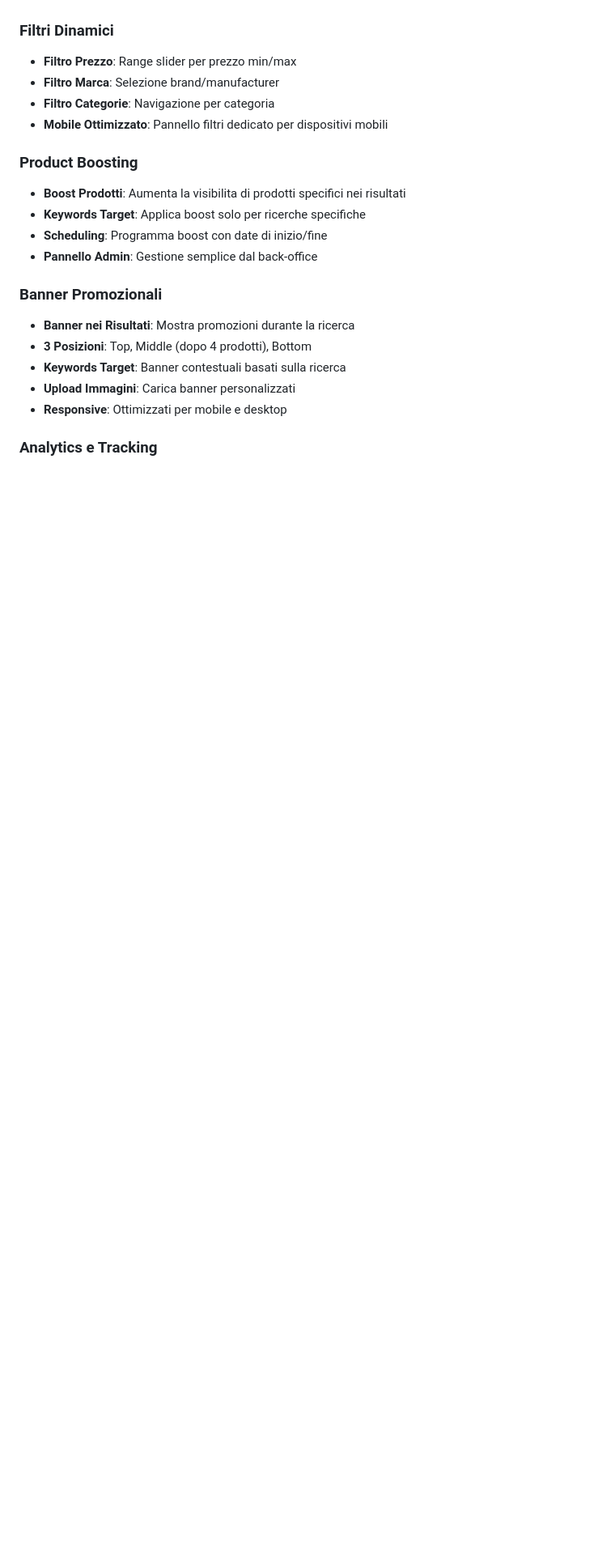
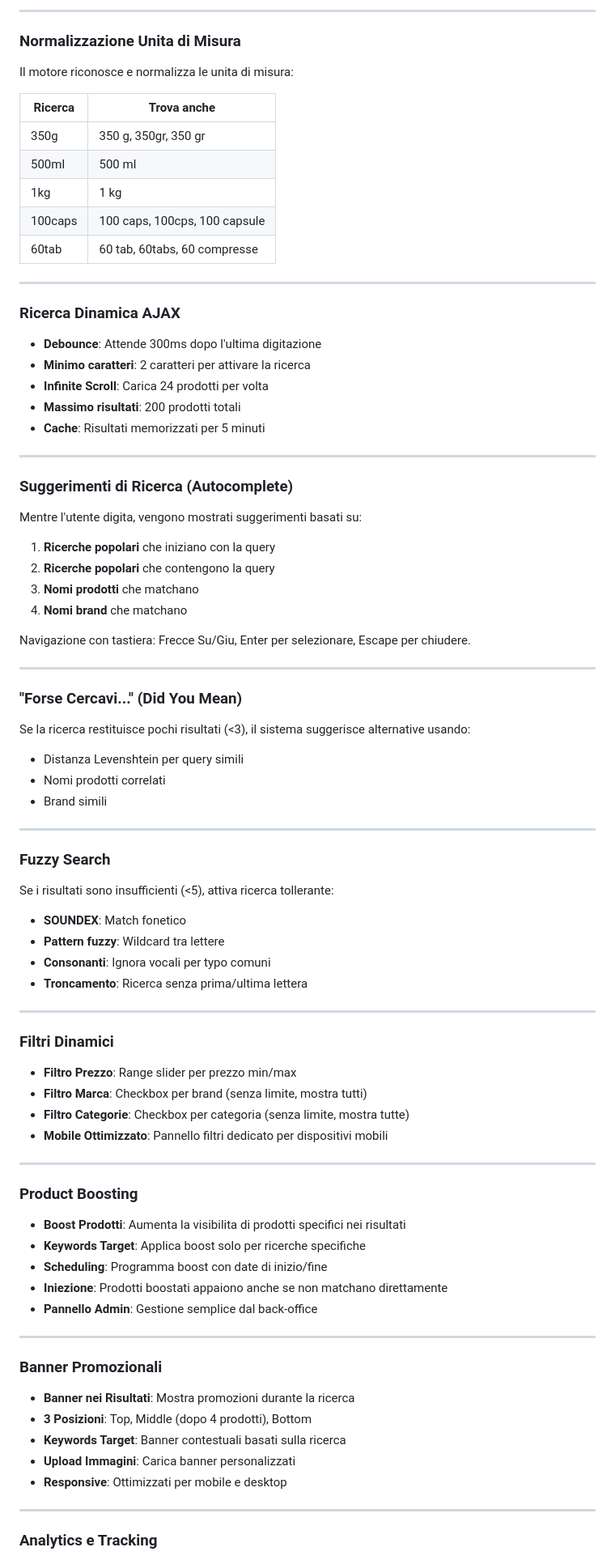
Before and after one commit to Michelepietrafesa12/smart-search-presta, a Markdown page: README.md, the part around one of its changes. Shown at 81% size. GitHub-like rendering; blank space fills up the shorter version.

```diff
--- a/README.md
+++ b/README.md
@@ -19,21 +75,88 @@ Un modulo PrestaShop avanzato che aggiunge una ricerca dinamica intelligente sim
+---
+
+### Normalizzazione Unita di Misura
+
+Il motore riconosce e normalizza le unita di misura:
+
+| Ricerca | Trova anche |
+|---------|-------------|
+| 350g | 350 g, 350gr, 350 gr |
+| 500ml | 500 ml |
+| 1kg | 1 kg |
+| 100caps | 100 caps, 100cps, 100 capsule |
+| 60tab | 60 tab, 60tabs, 60 compresse |
+
+---
+
+### Ricerca Dinamica AJAX
+
+- **Debounce**: Attende 300ms dopo l'ultima digitazione
+- **Minimo caratteri**: 2 caratteri per attivare la ricerca
+- **Infinite Scroll**: Carica 24 prodotti per volta
+- **Massimo risultati**: 200 prodotti totali
+- **Cache**: Risultati memorizzati per 5 minuti
+
+---
+
+### Suggerimenti di Ricerca (Autocomplete)
+
+Mentre l'utente digita, vengono mostrati suggerimenti basati su:
+
+1. **Ricerche popolari** che iniziano con la query
+2. **Ricerche popolari** che contengono la query
+3. **Nomi prodotti** che matchano
+4. **Nomi brand** che matchano
+
+Navigazione con tastiera: Frecce Su/Giu, Enter per selezionare, Escape per chiudere.
+
+---
+
+### "Forse Cercavi..." (Did You Mean)
+
+Se la ricerca restituisce pochi risultati (<3), il sistema suggerisce alternative usando:
+- Distanza Levenshtein per query simili
+- Nomi prodotti correlati
+- Brand simili
+
+---
+
+### Fuzzy Search
+
+Se i risultati sono insufficienti (<5), attiva ricerca tollerante:
+- **SOUNDEX**: Match fonetico
+- **Pattern fuzzy**: Wildcard tra lettere
+- **Consonanti**: Ignora vocali per typo comuni
+- **Troncamento**: Ricerca senza prima/ultima lettera
+
+---
 
 ### Filtri Dinamici
+
 - **Filtro Prezzo**: Range slider per prezzo min/max
-- **Filtro Marca**: Selezione brand/manufacturer
-- **Filtro Categorie**: Navigazione per categoria
+- **Filtro Marca**: Checkbox per brand (senza limite, mostra tutti)
+- **Filtro Categorie**: Checkbox per categoria (senza limite, mostra tutte)
 - **Mobile Ottimizzato**: Pannello filtri dedicato per dispositivi mobili
 
+---
+
 ### Product Boosting
+
 - **Boost Prodotti**: Aumenta la visibilita di prodotti specifici nei risultati
 - **Keywords Target**: Applica boost solo per ricerche specifiche
 - **Scheduling**: Programma boost con date di inizio/fine
+- **Iniezione**: Prodotti boostati appaiono anche se non matchano direttamente
 - **Pannello Admin**: Gestione semplice dal back-office
 
+---
+
 ### Banner Promozionali
+
 - **Banner nei Risultati**: Mostra promozioni durante la ricerca
 - **3 Posizioni**: Top, Middle (dopo 4 prodotti), Bottom
 - **Keywords Target**: Banner contestuali basati sulla ricerca
 - **Upload Immagini**: Carica banner personalizzati
 - **Responsive**: Ottimizzati per mobile e desktop
 
+---
+
 ### Analytics e Tracking
```
Also changed, not shown: other parts of README.md (+137 -11 lines).
